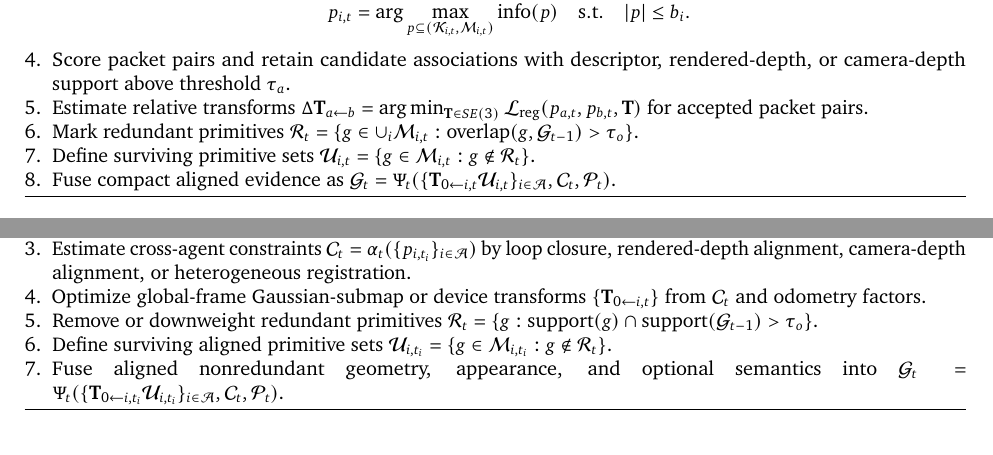
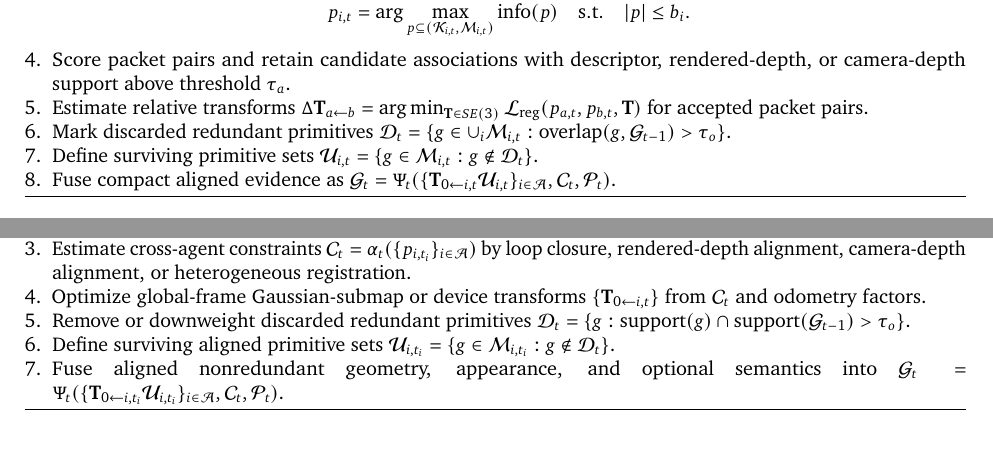
Before and after one commit to ThePyProgrammer/mosaic, a LaTeX document (research/slam-survey/main.tex): two parts of pages 5 and 8 of 12, joined at a grey line, cut so that both start at the same text. Compiled offline with pdfLaTeX.

Commit message:
docs(slam-survey): disambiguate redundant primitive notation
- Rename redundant primitive sets to \mathcal{D}_t in CoKo-SLAM and central-server pseudocode
- Preserve \mathcal{R}_t for communication graph relations only

```diff
--- a/research/slam-survey/main.tex
+++ b/research/slam-survey/main.tex
@@ -244,8 +244,8 @@ The following systems are summarized as survey-level procedures over the notatio
   \item Estimate relative transforms
   $\Delta\mathbf{T}_{a\leftarrow b}=\arg\min_{\mathbf{T}\in SE(3)}
   \mathcal{L}_{\mathrm{reg}}(p_{a,t},p_{b,t},\mathbf{T})$ for accepted packet pairs.
-  \item Mark redundant primitives $\mathcal{R}_t=\{g\in\cup_i\mathcal{M}_{i,t}:\operatorname{overlap}(g,\mathcal{G}_{t-1})>\tau_o\}$.
-  \item Define surviving primitive sets $\mathcal{U}_{i,t}=\{g\in\mathcal{M}_{i,t}:g\notin\mathcal{R}_t\}$.
+  \item Mark discarded redundant primitives $\mathcal{D}_t=\{g\in\cup_i\mathcal{M}_{i,t}:\operatorname{overlap}(g,\mathcal{G}_{t-1})>\tau_o\}$.
+  \item Define surviving primitive sets $\mathcal{U}_{i,t}=\{g\in\mathcal{M}_{i,t}:g\notin\mathcal{D}_t\}$.
   \item Fuse compact aligned evidence as
   $\mathcal{G}_t=\Psi_t(\{\mathbf{T}_{0\leftarrow i,t}\mathcal{U}_{i,t}\}_{i\in\mathcal{A}},\mathcal{C}_t,\mathcal{P}_t)$.
 \end{enumerate}
@@ -397,9 +397,9 @@ Central-server systems place most of $\alpha_t$ and $\Psi_t$ on a global mapper.
   \item Estimate cross-agent constraints
   $\mathcal{C}_t=\alpha_t(\{p_{i,t_i}\}_{i\in\mathcal{A}})$ by loop closure, rendered-depth alignment, camera-depth alignment, or heterogeneous registration.
   \item Optimize global-frame Gaussian-submap or device transforms $\{\mathbf{T}_{0\leftarrow i,t}\}$ from $\mathcal{C}_t$ and odometry factors.
-  \item Remove or downweight redundant primitives
-  $\mathcal{R}_t=\{g:\operatorname{support}(g)\cap\operatorname{support}(\mathcal{G}_{t-1})>\tau_o\}$.
-  \item Define surviving aligned primitive sets $\mathcal{U}_{i,t_i}=\{g\in\mathcal{M}_{i,t_i}:g\notin\mathcal{R}_t\}$.
+  \item Remove or downweight discarded redundant primitives
+  $\mathcal{D}_t=\{g:\operatorname{support}(g)\cap\operatorname{support}(\mathcal{G}_{t-1})>\tau_o\}$.
+  \item Define surviving aligned primitive sets $\mathcal{U}_{i,t_i}=\{g\in\mathcal{M}_{i,t_i}:g\notin\mathcal{D}_t\}$.
   \item Fuse aligned nonredundant geometry, appearance, and optional semantics into
   $\mathcal{G}_t=\Psi_t(\{\mathbf{T}_{0\leftarrow i,t_i}\mathcal{U}_{i,t_i}\}_{i\in\mathcal{A}},\mathcal{C}_t,\mathcal{P}_t)$.
 \end{enumerate}
```
